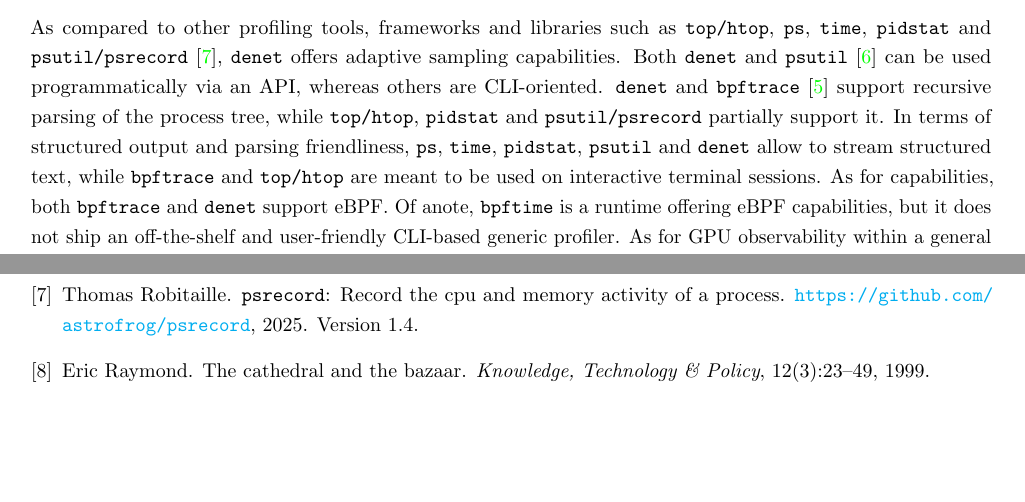
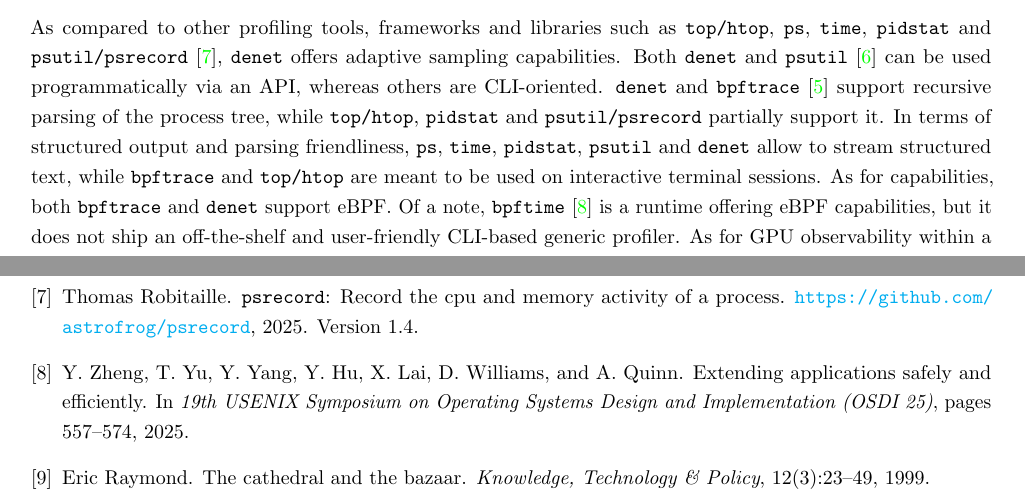
Before and after one commit to imallona/2025_denet_profiler_appnote, a LaTeX document (main.tex): two parts of pages 3 and 5 of 5, joined at a grey line, cut so that both start at the same text, the shorter picture padded with empty space. Compiled offline with pdfLaTeX.

Commit message:
update bbl, fix

```diff
--- a/main.tex
+++ b/main.tex
@@ -96,7 +96,7 @@
 
 \subsection*{Comparison to other tools}
 
-As compared to other profiling tools, frameworks and libraries such as \texttt{top/htop}, \texttt{ps}, \texttt{time}, \texttt{pidstat} and \texttt{psutil/psrecord} \cite{psrecord},  \texttt{denet} offers adaptive sampling capabilities. Both \texttt{denet} and \texttt{psutil} \cite{rodola2020psutil} can be used programmatically via an API, whereas others are CLI-oriented. \texttt{denet} and \texttt{bpftrace} \cite{bpftrace} support recursive parsing of the process tree, while \texttt{top/htop}, \texttt{pidstat} and \texttt{psutil/psrecord} partially support it. In terms of structured output and parsing friendliness, \texttt{ps}, \texttt{time}, \texttt{pidstat}, \texttt{psutil} and \texttt{denet} allow to stream structured text, while \texttt{bpftrace} and \texttt{top/htop} are meant to be used on interactive terminal sessions. As for capabilities, both \texttt{bpftrace} and \texttt{denet} support eBPF. Of anote, \texttt{bpftime} is a runtime offering eBPF capabilities, but it does not ship an off-the-shelf and user-friendly CLI-based generic profiler. As for GPU observability within a general purpose profiler, to our knowledge only \texttt{denet} and the \texttt{bpftime} \cite{zheng2025extendingbpftime} runtime provide it.
+As compared to other profiling tools, frameworks and libraries such as \texttt{top/htop}, \texttt{ps}, \texttt{time}, \texttt{pidstat} and \texttt{psutil/psrecord} \cite{psrecord},  \texttt{denet} offers adaptive sampling capabilities. Both \texttt{denet} and \texttt{psutil} \cite{rodola2020psutil} can be used programmatically via an API, whereas others are CLI-oriented. \texttt{denet} and \texttt{bpftrace} \cite{bpftrace} support recursive parsing of the process tree, while \texttt{top/htop}, \texttt{pidstat} and \texttt{psutil/psrecord} partially support it. In terms of structured output and parsing friendliness, \texttt{ps}, \texttt{time}, \texttt{pidstat}, \texttt{psutil} and \texttt{denet} allow to stream structured text, while \texttt{bpftrace} and \texttt{top/htop} are meant to be used on interactive terminal sessions. As for capabilities, both \texttt{bpftrace} and \texttt{denet} support eBPF. Of a note, \texttt{bpftime} \cite{zheng2025} is a runtime offering eBPF capabilities, but it does not ship an off-the-shelf and user-friendly CLI-based generic profiler. As for GPU observability within a general purpose profiler, to our knowledge only \texttt{denet} and the \texttt{bpftime}  runtime provide it.
 
 \section*{Usage}
 
@@ -243,6 +244,13 @@
 \newblock \url{https://github.com/astrofrog/psrecord}, 2025.
 \newblock Version 1.4.
 
+
+\bibitem{zheng2025}
+Y.~Zheng, T.~Yu, Y.~Yang, Y.~Hu, X.~Lai, D.~Williams, and A.~Quinn.
+\newblock Extending applications safely and efficiently.
+\newblock In \emph{19th USENIX Symposium on Operating Systems Design and
+  Implementation (OSDI 25)}, pages 557--574, 2025.
+
 \bibitem{raymond1999cathedral}
 Eric Raymond.
 \newblock The cathedral and the bazaar.
```
Also changed, not shown: main.tex (1 more changed lines).
